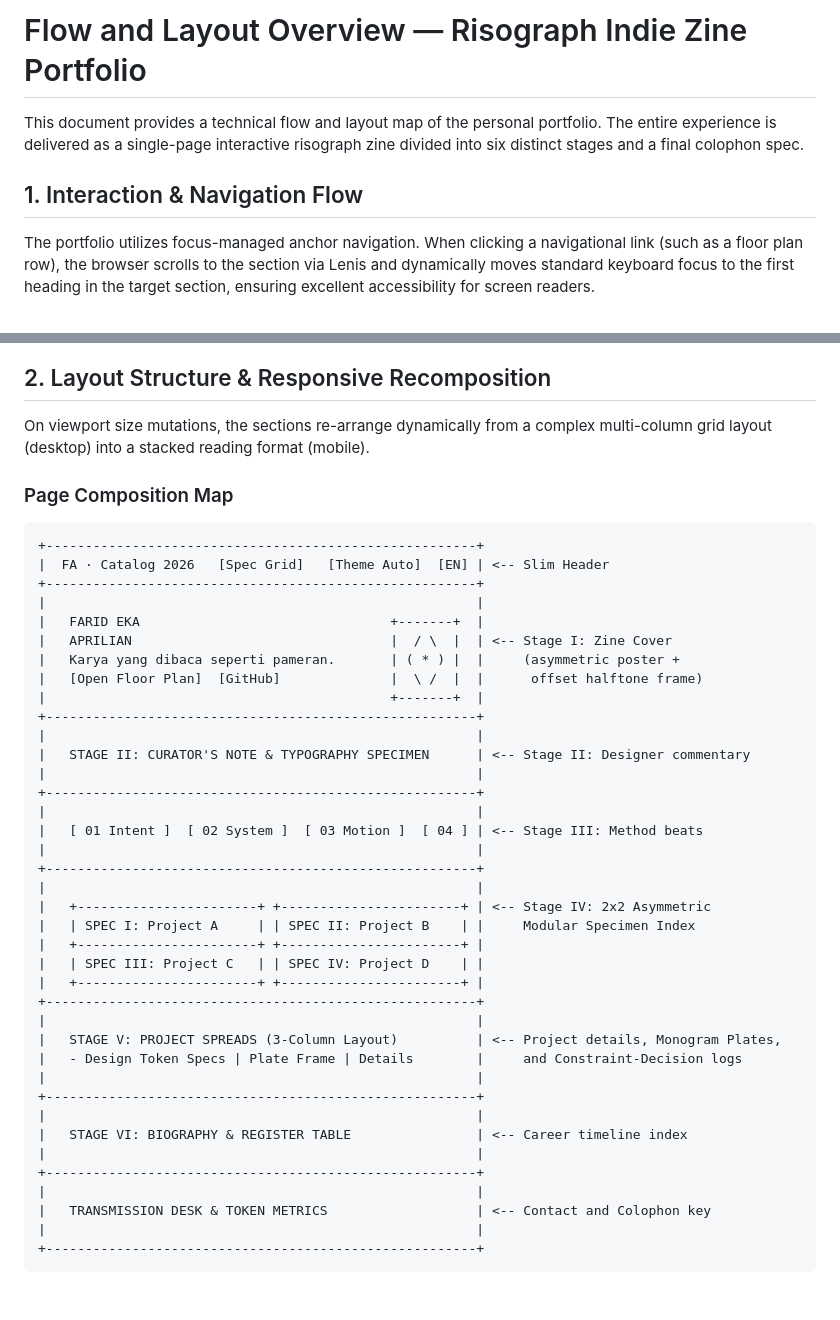
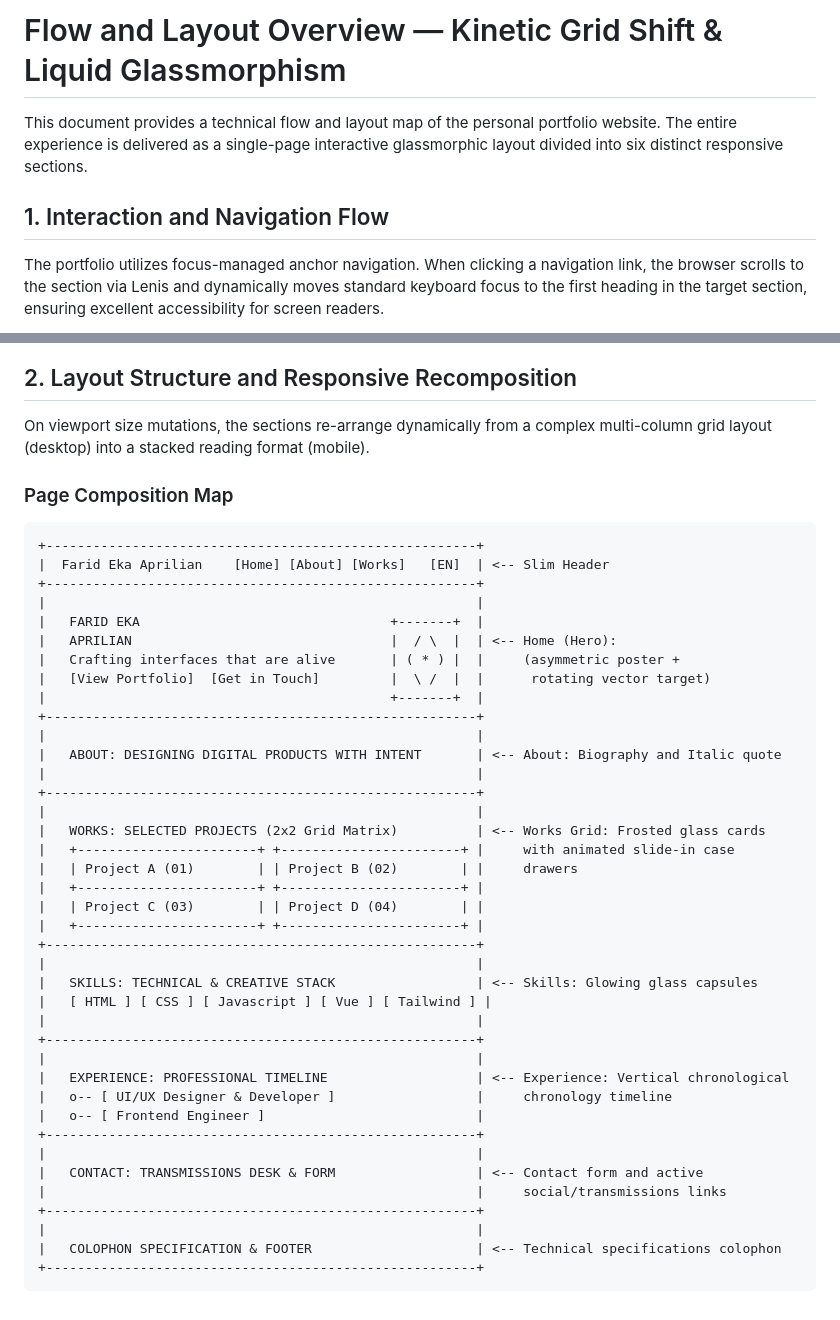
Before and after one commit to fatidaprilian/portofolio, a Markdown page: docs/flow-overview.md, 2 parts joined by grey strips. GitHub-like rendering.

Commit message:
docs: add technical flow and layout overview documentation

````diff
--- a/docs/flow-overview.md
+++ b/docs/flow-overview.md
@@ -1,10 +1,10 @@
-# Flow and Layout Overview — Risograph Indie Zine Portfolio
+# Flow and Layout Overview — Kinetic Grid Shift & Liquid Glassmorphism
 
-This document provides a technical flow and layout map of the personal portfolio. The entire experience is delivered as a single-page interactive risograph zine divided into six distinct stages and a final colophon spec.
+This document provides a technical flow and layout map of the personal portfolio website. The entire experience is delivered as a single-page interactive glassmorphic layout divided into six distinct responsive sections.
 
-## 1. Interaction & Navigation Flow
+## 1. Interaction and Navigation Flow
 
-The portfolio utilizes focus-managed anchor navigation. When clicking a navigational link (such as a floor plan row), the browser scrolls to the section via Lenis and dynamically moves standard keyboard focus to the first heading in the target section, ensuring excellent accessibility for screen readers.
+The portfolio utilizes focus-managed anchor navigation. When clicking a navigation link, the browser scrolls to the section via Lenis and dynamically moves standard keyboard focus to the first heading in the target section, ensuring excellent accessibility for screen readers.
 
 ```mermaid
 graph TD
@@ -36,6 +35,6 @@ graph TD
 ```
 
-## 2. Layout Structure & Responsive Recomposition
+## 2. Layout Structure and Responsive Recomposition
 
 On viewport size mutations, the sections re-arrange dynamically from a complex multi-column grid layout (desktop) into a stacked reading format (mobile).
 
@@ -43,41 +42,42 @@ On viewport size mutations, the sections re-arrange dynamically from a complex m
 
 ```
 +-------------------------------------------------------+
-|  FA · Catalog 2026   [Spec Grid]   [Theme Auto]  [EN] | <-- Slim Header
+|  Farid Eka Aprilian    [Home] [About] [Works]   [EN]  | <-- Slim Header
 +-------------------------------------------------------+
 |                                                       |
 |   FARID EKA                                +-------+  |
-|   APRILIAN                                 |  / \  |  | <-- Stage I: Zine Cover
-|   Karya yang dibaca seperti pameran.       | ( * ) |  |     (asymmetric poster +
-|   [Open Floor Plan]  [GitHub]              |  \ /  |  |      offset halftone frame)
+|   APRILIAN                                 |  / \  |  | <-- Home (Hero):
+|   Crafting interfaces that are alive       | ( * ) |  |     (asymmetric poster +
+|   [View Portfolio]  [Get in Touch]         |  \ /  |  |      rotating vector target)
 |                                            +-------+  |
 +-------------------------------------------------------+
 |                                                       |
-|   STAGE II: CURATOR'S NOTE & TYPOGRAPHY SPECIMEN      | <-- Stage II: Designer commentary
+|   ABOUT: DESIGNING DIGITAL PRODUCTS WITH INTENT       | <-- About: Biography and Italic quote
 |                                                       |
 +-------------------------------------------------------+
 |                                                       |
-|   [ 01 Intent ]  [ 02 System ]  [ 03 Motion ]  [ 04 ] | <-- Stage III: Method beats
+|   WORKS: SELECTED PROJECTS (2x2 Grid Matrix)          | <-- Works Grid: Frosted glass cards
+|   +-----------------------+ +-----------------------+ |     with animated slide-in case
+|   | Project A (01)        | | Project B (02)        | |     drawers
+|   +-----------------------+ +-----------------------+ |
+|   | Project C (03)        | | Project D (04)        | |
+|   +-----------------------+ +-----------------------+ |
++-------------------------------------------------------+
+|                                                       |
+|   SKILLS: TECHNICAL & CREATIVE STACK                  | <-- Skills: Glowing glass capsules
+|   [ HTML ] [ CSS ] [ Javascript ] [ Vue ] [ Tailwind ] |
 |                                                       |
 +-------------------------------------------------------+
 |                                                       |
-|   +-----------------------+ +-----------------------+ | <-- Stage IV: 2x2 Asymmetric
-|   | SPEC I: Project A     | | SPEC II: Project B    | |     Modular Specimen Index
-|   +-----------------------+ +-----------------------+ |
-|   | SPEC III: Project C   | | SPEC IV: Project D    | |
-|   +-----------------------+ +-----------------------+ |
+|   EXPERIENCE: PROFESSIONAL TIMELINE                   | <-- Experience: Vertical chronological
+|   o-- [ UI/UX Designer & Developer ]                  |     chronology timeline
+|   o-- [ Frontend Engineer ]                           |
 +-------------------------------------------------------+
 |                                                       |
-|   STAGE V: PROJECT SPREADS (3-Column Layout)          | <-- Project details, Monogram Plates,
-|   - Design Token Specs | Plate Frame | Details        |     and Constraint-Decision logs
-|                                                       |
+|   CONTACT: TRANSMISSIONS DESK & FORM                  | <-- Contact form and active
+|                                                       |     social/transmissions links
 +-------------------------------------------------------+
 |                                                       |
-|   STAGE VI: BIOGRAPHY & REGISTER TABLE                | <-- Career timeline index
-|                                                       |
-+-------------------------------------------------------+
-|                                                       |
-|   TRANSMISSION DESK & TOKEN METRICS                   | <-- Contact and Colophon key
-|                                                       |
+|   COLOPHON SPECIFICATION & FOOTER                     | <-- Technical specifications colophon
 +-------------------------------------------------------+
 ```
````
Also changed, not shown: other parts of docs/flow-overview.md (+19 -20 lines).
